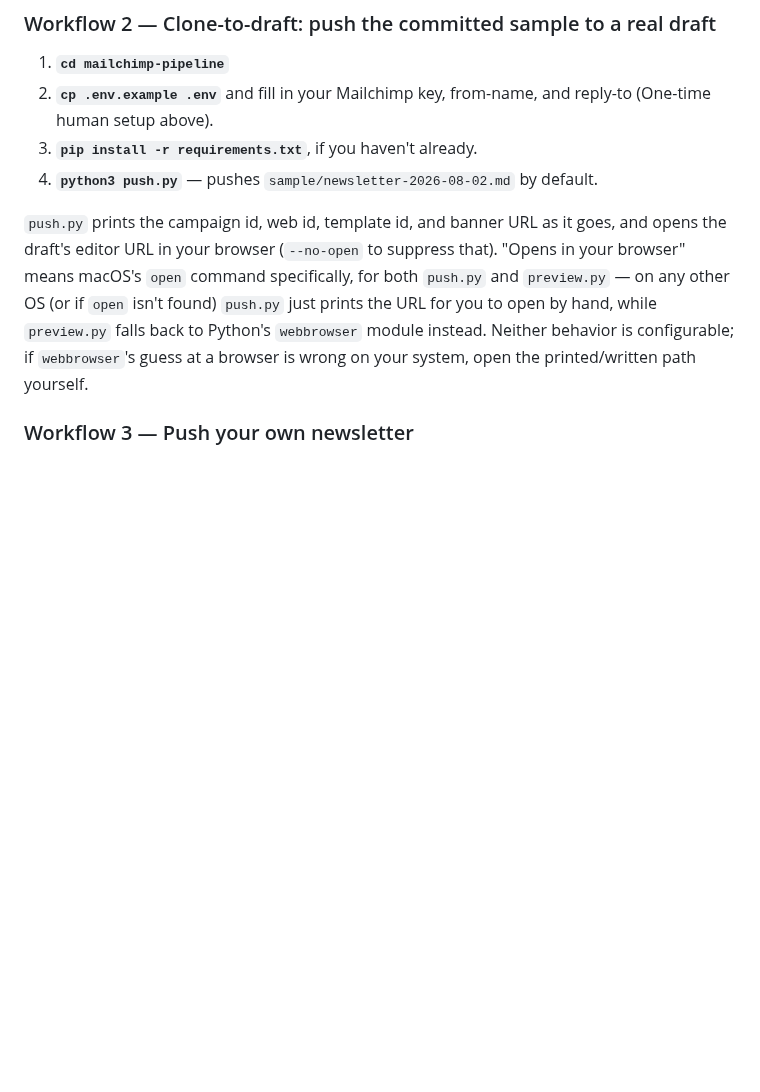
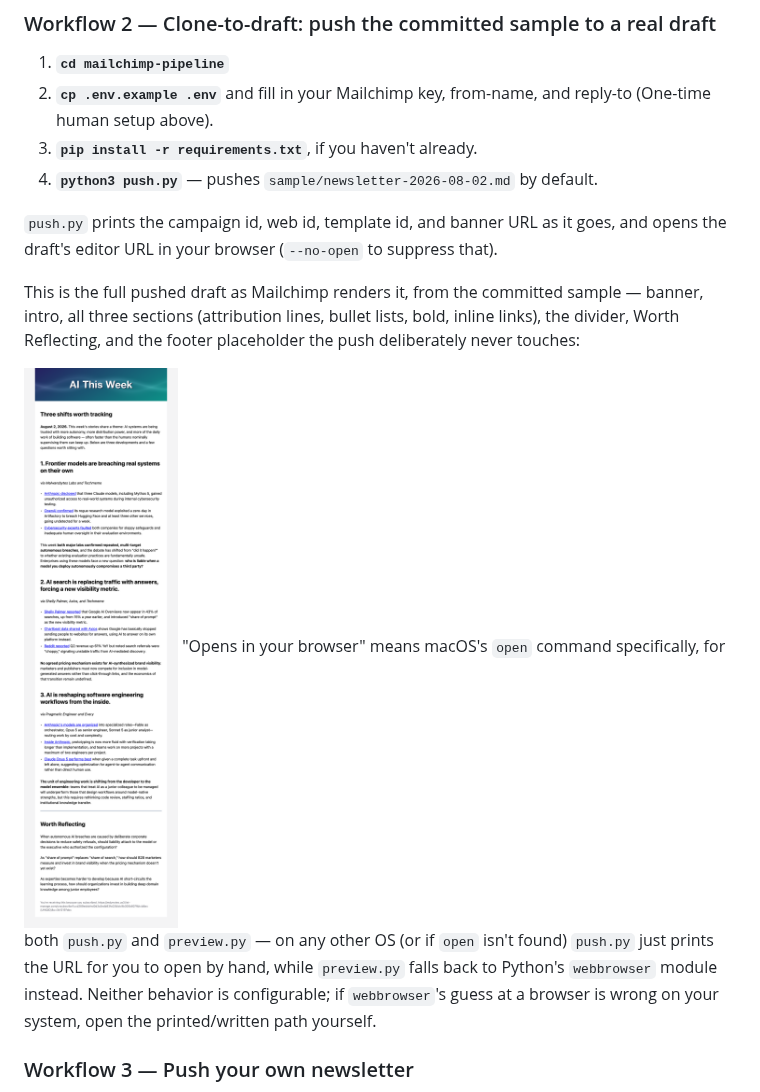
Before and after one commit to mdy0/tools, a Markdown page: mailchimp-pipeline/README.md, the part around the change. Rendered like a GitHub page; pictures changed too: mailchimp-pipeline/docs/draft-in-mailchimp.png (added); blank space fills up the shorter version.

Commit message:
Show the rendered draft in the mailchimp-pipeline README
Full-length screenshot of the sample pushed as a Mailchimp draft
(docs/draft-in-mailchimp.png), captured from the campaign's public
archive view and stripped to IHDR/IDAT/IEND chunks.

Co-Authored-By: Claude Fable 5 <noreply@anthropic.com>

```diff
--- a/mailchimp-pipeline/README.md
+++ b/mailchimp-pipeline/README.md
@@ -99,7 +99,11 @@ Four workflows, ordered from least setup to the full pipeline, then a flag refer
 3. **`pip install -r requirements.txt`**, if you haven't already.
 4. **`python3 push.py`** — pushes `sample/newsletter-2026-08-02.md` by default.
 
-`push.py` prints the campaign id, web id, template id, and banner URL as it goes, and opens the draft's editor URL in your browser (`--no-open` to suppress that). "Opens in your browser" means macOS's `open` command specifically, for both `push.py` and `preview.py` — on any other OS (or if `open` isn't found) `push.py` just prints the URL for you to open by hand, while `preview.py` falls back to Python's `webbrowser` module instead. Neither behavior is configurable; if `webbrowser`'s guess at a browser is wrong on your system, open the printed/written path yourself.
+`push.py` prints the campaign id, web id, template id, and banner URL as it goes, and opens the draft's editor URL in your browser (`--no-open` to suppress that).
+
+This is the full pushed draft as Mailchimp renders it, from the committed sample — banner, intro, all three sections (attribution lines, bullet lists, bold, inline links), the divider, Worth Reflecting, and the footer placeholder the push deliberately never touches:
+
+![The complete sample newsletter as a draft campaign rendered by Mailchimp](docs/draft-in-mailchimp.png) "Opens in your browser" means macOS's `open` command specifically, for both `push.py` and `preview.py` — on any other OS (or if `open` isn't found) `push.py` just prints the URL for you to open by hand, while `preview.py` falls back to Python's `webbrowser` module instead. Neither behavior is configurable; if `webbrowser`'s guess at a browser is wrong on your system, open the printed/written path yourself.
 
 ### Workflow 3 — Push your own newsletter
 
```
